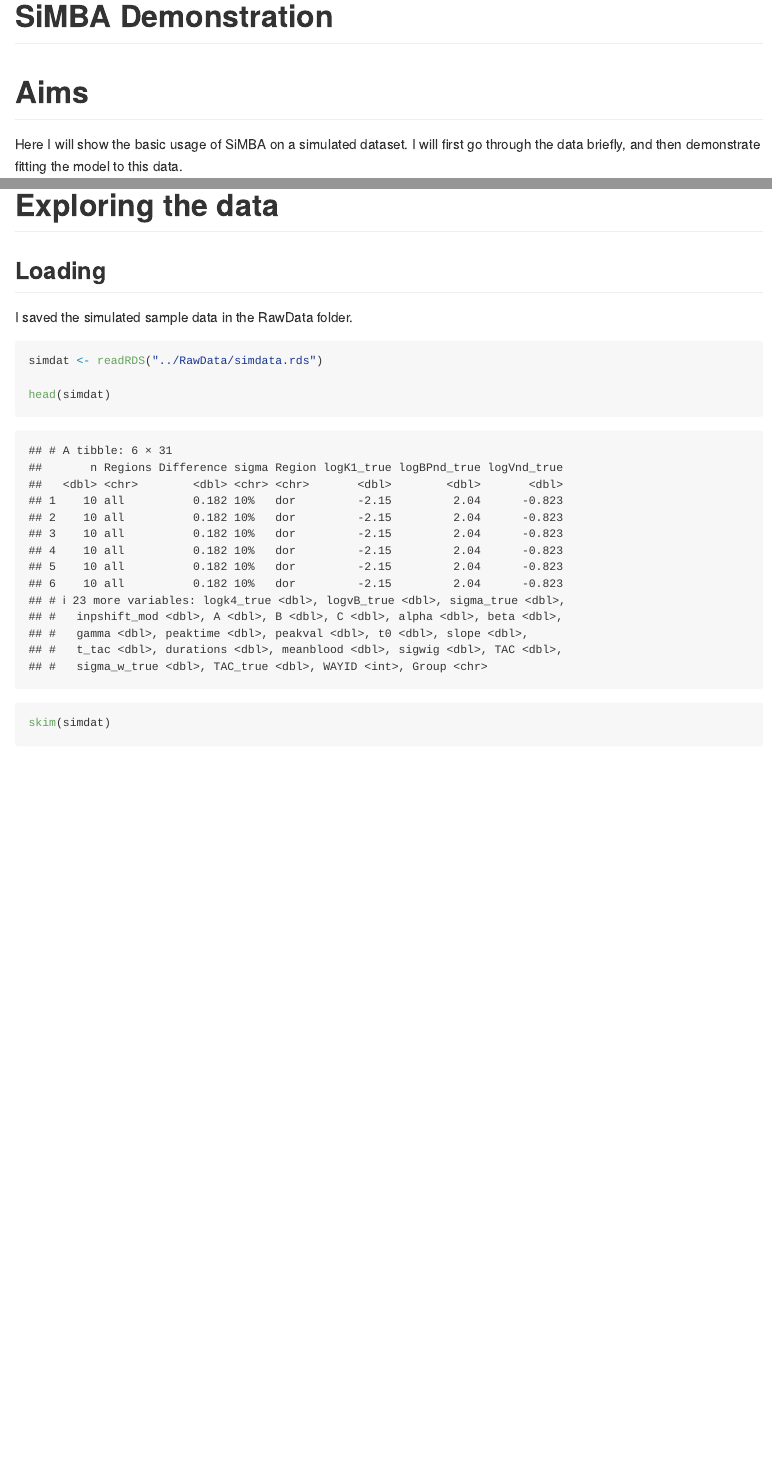
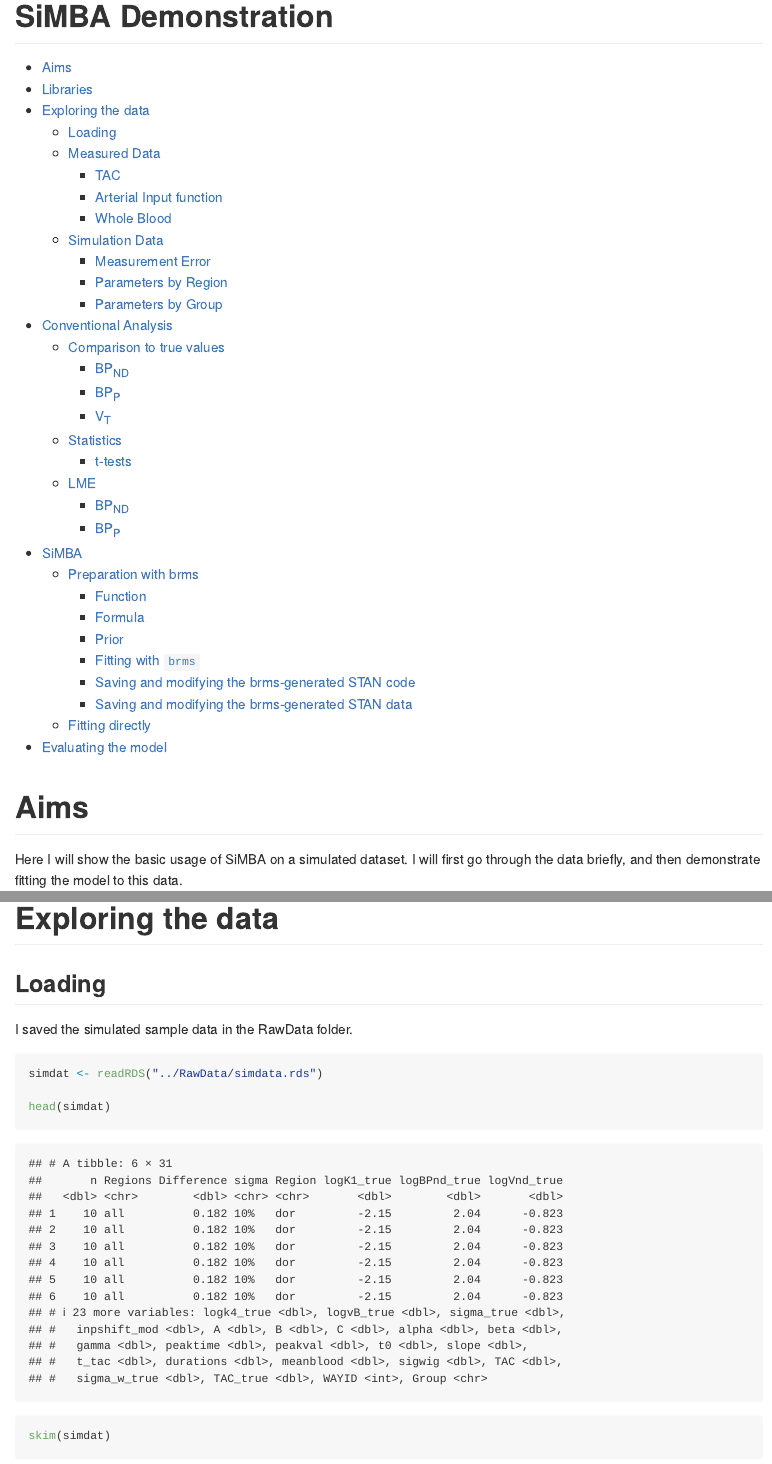
Before and after one commit to mathesong/SiMBA_Materials, an R Markdown document (R/SiMBA_Demonstration.Rmd): the page in a window 1100 px wide, from its top, and a second part further down, joined at a grey line. Rendered offline with R 4.5, knitr and Pandoc, with nearby package versions; both versions are drawn in the output format of the newer one; some code elsewhere in the file could not run offline; long lines of code are wrapped.

Commit message:
Fix the R code for GitHub

```diff
--- a/R/SiMBA_Demonstration.Rmd
+++ b/R/SiMBA_Demonstration.Rmd
@@ -2,9 +2,10 @@
 title: "SiMBA Demonstration"
 always_allow_html: true
 output:
+  github_document:
+    toc: yes
   html_document:
     df_print: paged
-    keep_md: yes
     toc: yes
     toc_float:
       toc_collapsed: yes
```
Also changed, not shown: R/render.R (+1 -1 lines), R/README.md, R/SiMBA_Demonstration.html, R/SiMBA_Demonstration_files/figure-gfm/unnamed-chunk-10-1.png (renamed from R/SiMBA_Demonstration_files/figure-html/unnamed-chunk-10-1.png), R/SiMBA_Demonstration_files/figure-gfm/unnamed-chunk-12-1.png (renamed from R/SiMBA_Demonstration_files/figure-html/unnamed-chunk-11-1.png), R/SiMBA_Demonstration_files/figure-gfm/unnamed-chunk-14-1.png (renamed from R/SiMBA_Demonstration_files/figure-html/unnamed-chunk-13-1.png), R/SiMBA_Demonstration_files/figure-gfm/unnamed-chunk-20-1.png (renamed from R/SiMBA_Demonstration_files/figure-html/unnamed-chunk-19-1.png), R/SiMBA_Demonstration_files/figure-gfm/unnamed-chunk-21-1.png (renamed from R/SiMBA_Demonstration_files/figure-html/unnamed-chunk-21-1.png), R/SiMBA_Demonstration_files/figure-gfm/unnamed-chunk-22-1.png (renamed from R/SiMBA_Demonstration_files/figure-html/unnamed-chunk-22-1.png), R/SiMBA_Demonstration_files/figure-gfm/unnamed-chunk-23-1.png (renamed from R/SiMBA_Demonstration_files/figure-html/unnamed-chunk-23-1.png), R/SiMBA_Demonstration_files/figure-gfm/unnamed-chunk-24-1.png (renamed from R/SiMBA_Demonstration_files/figure-html/unnamed-chunk-24-1.png), R/SiMBA_Demonstration_files/figure-gfm/unnamed-chunk-25-1.png (renamed from R/SiMBA_Demonstration_files/figure-html/unnamed-chunk-25-1.png), R/SiMBA_Demonstration_files/figure-gfm/unnamed-chunk-26-1.png (renamed from R/SiMBA_Demonstration_files/figure-html/unnamed-chunk-26-1.png), R/SiMBA_Demonstration_files/figure-gfm/unnamed-chunk-39-1.png (renamed from R/SiMBA_Demonstration_files/figure-html/unnamed-chunk-38-1.png), 35 more files.
